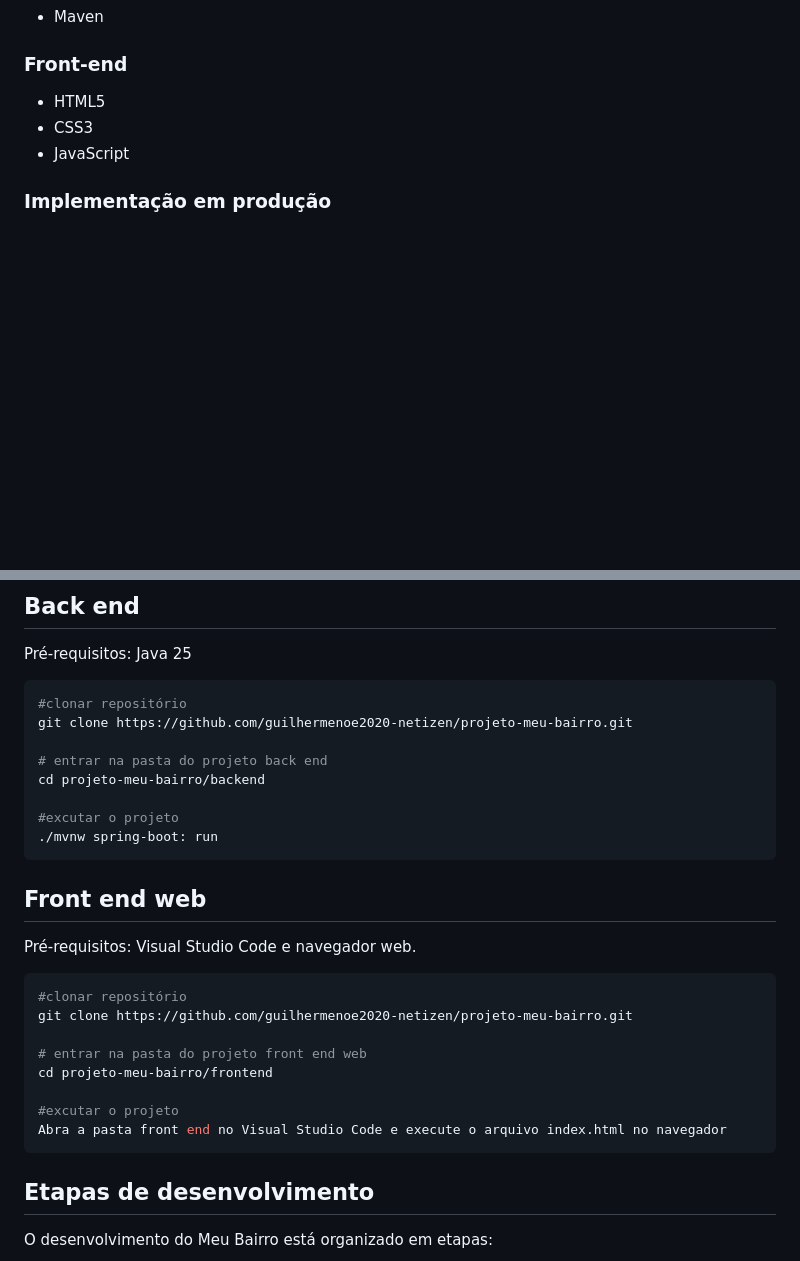
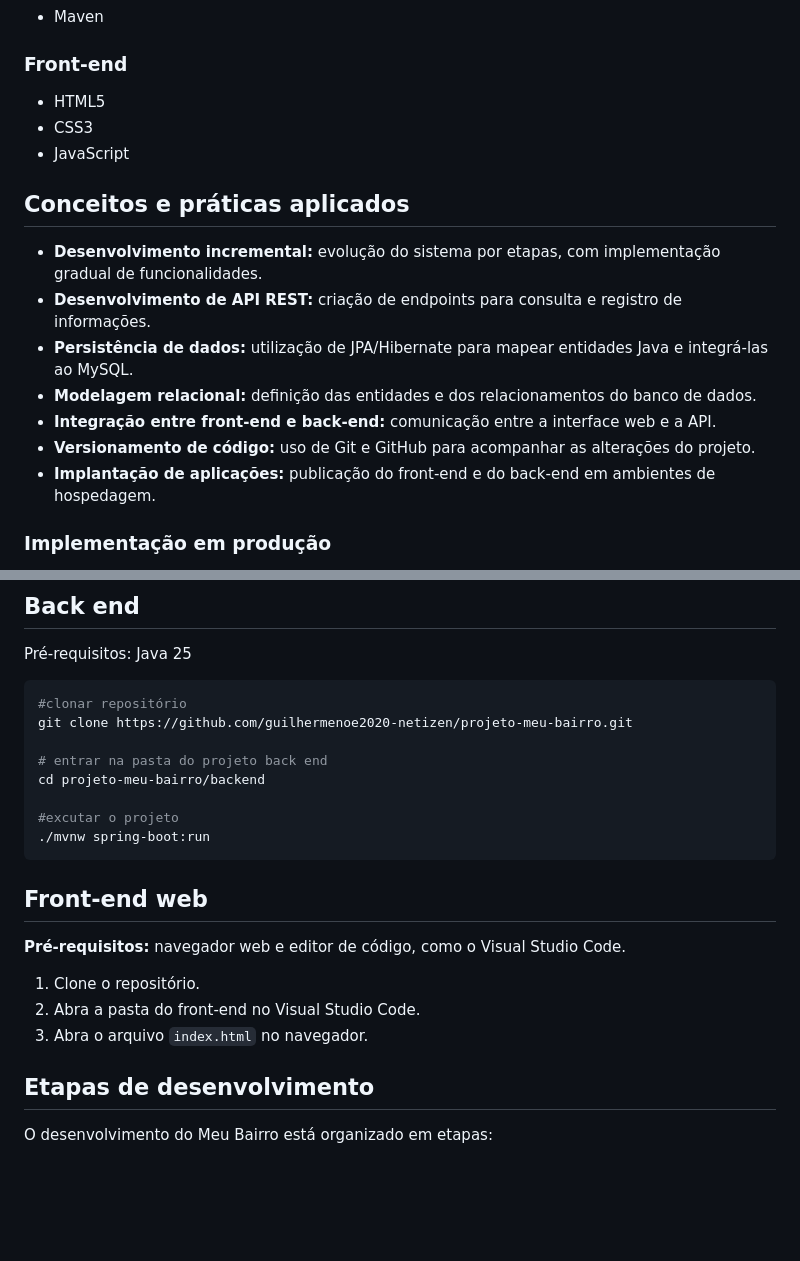
Before and after one commit to guilhermenoe2020-netizen/projeto-meu-bairro, a Markdown page: README.md, 2 parts joined by grey strips. Rendered like a GitHub page; blank space fills up the shorter version.

````diff
--- a/README.md
+++ b/README.md
@@ -50,6 +50,16 @@ O sistema está sendo desenvolvido com uma arquitetura composta por uma interfac
 - CSS3
 - JavaScript
 
+## Conceitos e práticas aplicados
+
+- **Desenvolvimento incremental:** evolução do sistema por etapas, com implementação gradual de funcionalidades.
+- **Desenvolvimento de API REST:** criação de endpoints para consulta e registro de informações.
+- **Persistência de dados:** utilização de JPA/Hibernate para mapear entidades Java e integrá-las ao MySQL.
+- **Modelagem relacional:** definição das entidades e dos relacionamentos do banco de dados.
+- **Integração entre front-end e back-end:** comunicação entre a interface web e a API.
+- **Versionamento de código:** uso de Git e GitHub para acompanhar as alterações do projeto.
+- **Implantação de aplicações:** publicação do front-end e do back-end em ambientes de hospedagem.
+
 ### Implementação em produção
 
 - Back end: Render
@@ -69,22 +79,16 @@ git clone https://github.com/guilhermenoe2020-netizen/projeto-meu-bairro.git
 cd projeto-meu-bairro/backend
 
 #excutar o projeto
-./mvnw spring-boot: run
+./mvnw spring-boot:run
 ```
+## Front-end web
 
-## Front end web
-Pré-requisitos: Visual Studio Code e navegador web.
+**Pré-requisitos:** navegador web e editor de código, como o Visual Studio Code.
 
-```bash
-#clonar repositório
-git clone https://github.com/guilhermenoe2020-netizen/projeto-meu-bairro.git
+1. Clone o repositório.
+2. Abra a pasta do front-end no Visual Studio Code.
+3. Abra o arquivo `index.html` no navegador.
 
-# entrar na pasta do projeto front end web
-cd projeto-meu-bairro/frontend
-
-#excutar o projeto
-Abra a pasta front end no Visual Studio Code e execute o arquivo index.html no navegador
-```
 ## Etapas de desenvolvimento
 
 O desenvolvimento do Meu Bairro está organizado em etapas:
````
Also changed, not shown: other parts of README.md (+1 -1 lines).
